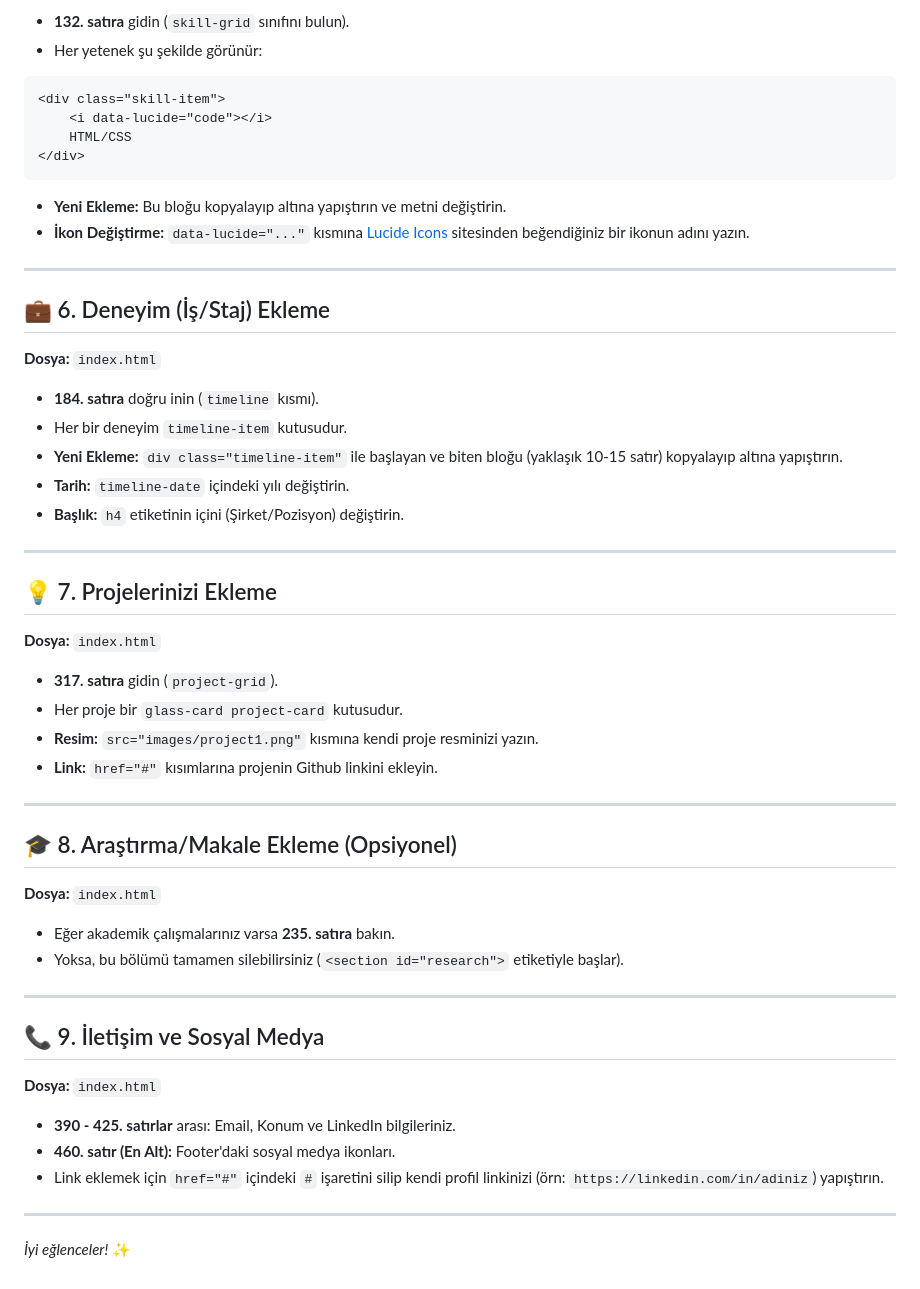
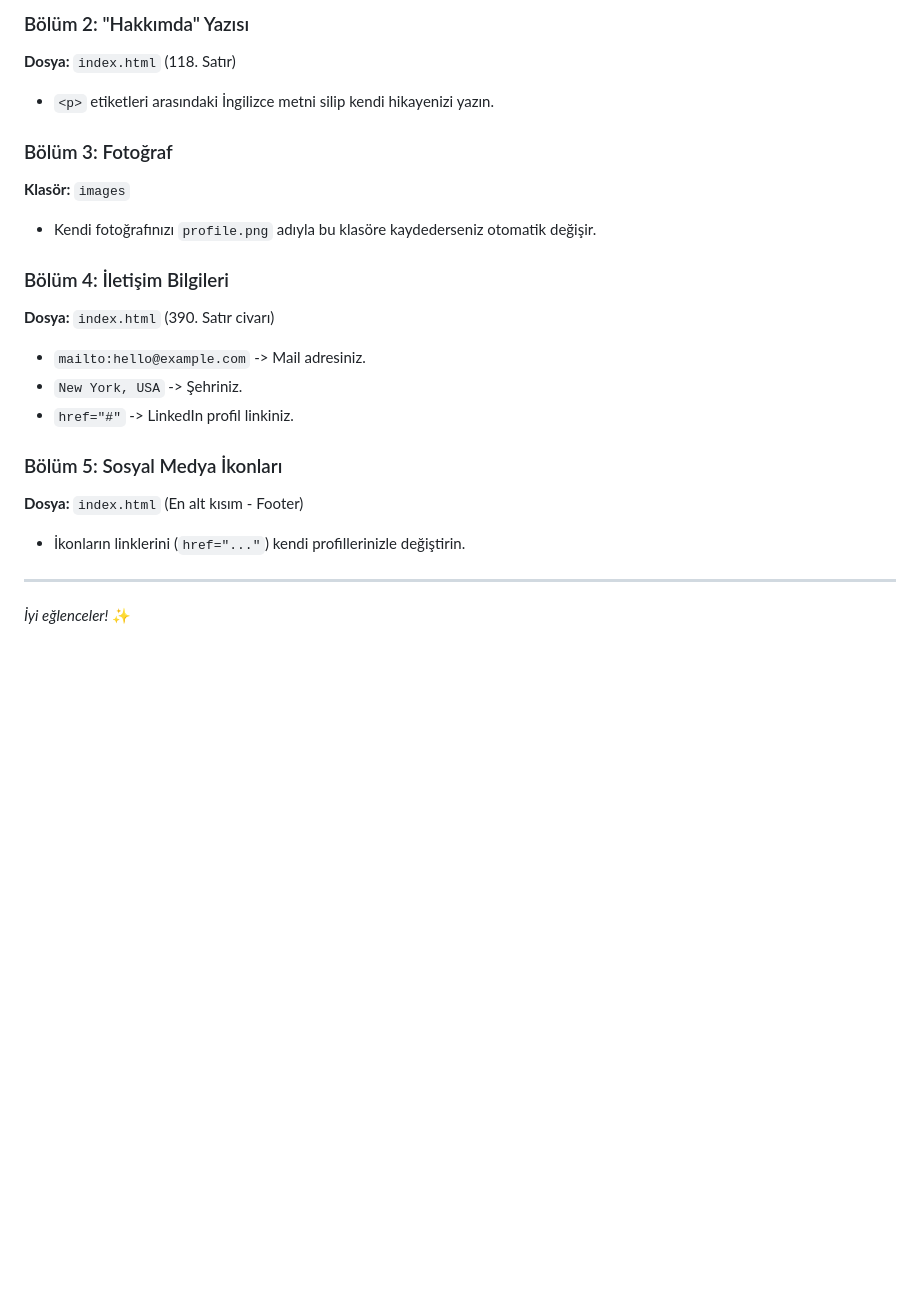
Before and after one commit to thedebugqueen/Personal-Portfolio, a Markdown page: CODE_GUIDE.md, the part around one of its changes. Rendered like a GitHub page; blank space fills up the shorter version.

````diff
--- a/CODE_GUIDE.md
+++ b/CODE_GUIDE.md
@@ -60,54 +83,21 @@ Sitenin tüm renklerini tek bir yerden yönetiyoruz.
 
-- **132. satıra** gidin (`skill-grid` sınıfını bulun).
-- Her yetenek şu şekilde görünür:
+### Bölüm 2: "Hakkımda" Yazısı
+**Dosya:** `index.html` (118. Satır)
+- `<p>` etiketleri arasındaki İngilizce metni silip kendi hikayenizi yazın.
 
-```html
-<div class="skill-item">
-    <i data-lucide="code"></i>
-    HTML/CSS
-</div>
-```
+### Bölüm 3: Fotoğraf
+**Klasör:** `images`
+- Kendi fotoğrafınızı `profile.png` adıyla bu klasöre kaydederseniz otomatik değişir.
 
-- **Yeni Ekleme:** Bu bloğu kopyalayıp altına yapıştırın ve metni değiştirin.
-- **İkon Değiştirme:** `data-lucide="..."` kısmına [Lucide Icons](https://lucide.dev/icons) sitesinden beğendiğiniz bir ikonun adını yazın.
+### Bölüm 4: İletişim Bilgileri
+**Dosya:** `index.html` (390. Satır civarı)
+- `mailto:hello@example.com` -> Mail adresiniz.
+- `New York, USA` -> Şehriniz.
+- `href="#"` -> LinkedIn profil linkiniz.
 
----
-
-## 💼 6. Deneyim (İş/Staj) Ekleme
-**Dosya:** `index.html`
-
-- **184. satıra** doğru inin (`timeline` kısmı).
-- Her bir deneyim `timeline-item` kutusudur.
-- **Yeni Ekleme:** `div class="timeline-item"` ile başlayan ve biten bloğu (yaklaşık 10-15 satır) kopyalayıp altına yapıştırın.
-- **Tarih:** `timeline-date` içindeki yılı değiştirin.
-- **Başlık:** `h4` etiketinin içini (Şirket/Pozisyon) değiştirin.
-
----
-
-## 💡 7. Projelerinizi Ekleme
-**Dosya:** `index.html`
-
-- **317. satıra** gidin (`project-grid`).
-- Her proje bir `glass-card project-card` kutusudur.
-- **Resim:** `src="images/project1.png"` kısmına kendi proje resminizi yazın.
-- **Link:** `href="#"` kısımlarına projenin Github linkini ekleyin.
-
----
-
-## 🎓 8. Araştırma/Makale Ekleme (Opsiyonel)
-**Dosya:** `index.html`
-
-- Eğer akademik çalışmalarınız varsa **235. satıra** bakın.
-- Yoksa, bu bölümü tamamen silebilirsiniz (`<section id="research">` etiketiyle başlar).
-
----
-
-## 📞 9. İletişim ve Sosyal Medya
-**Dosya:** `index.html`
-
-- **390 - 425. satırlar** arası: Email, Konum ve LinkedIn bilgileriniz.
-- **460. satır (En Alt):** Footer'daki sosyal medya ikonları.
-- Link eklemek için `href="#"` içindeki `#` işaretini silip kendi profil linkinizi (örn: `https://linkedin.com/in/adiniz`) yapıştırın.
+### Bölüm 5: Sosyal Medya İkonları
+**Dosya:** `index.html` (En alt kısım - Footer)
+- İkonların linklerini (`href="..."`) kendi profillerinizle değiştirin.
 
 ---
 *İyi eğlenceler!* ✨
````
Also changed, not shown: other parts of CODE_GUIDE.md (+58 -35 lines).
